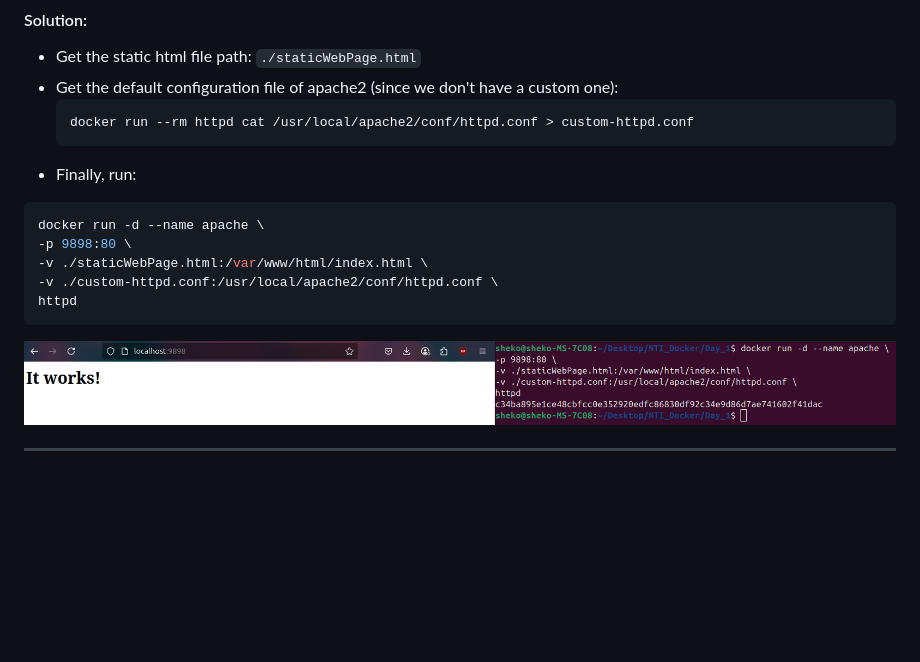
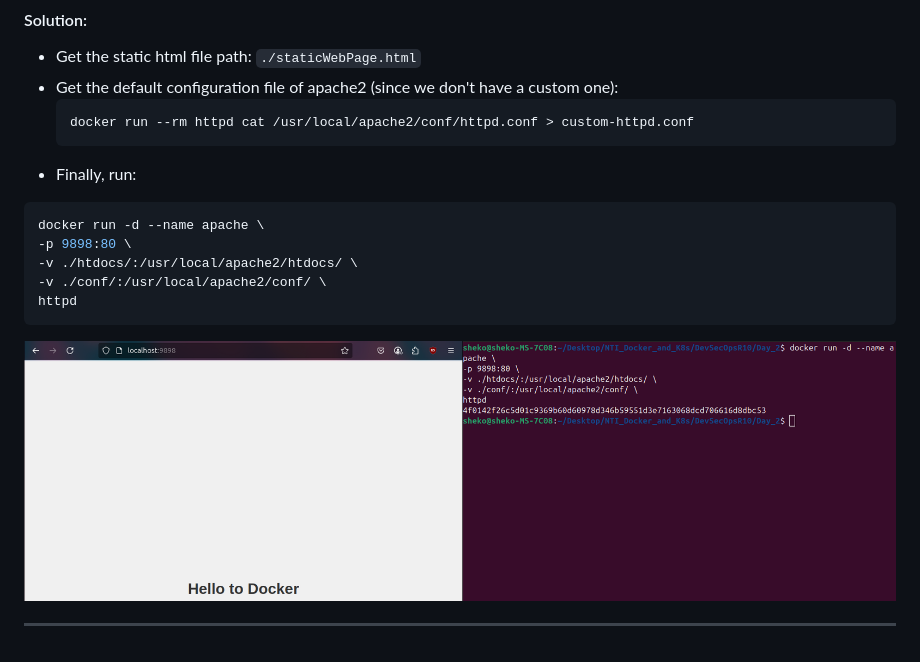
Before and after one commit to GergesNagy/DevSecOpsR10, a Markdown page: Day_1/README.md, the part around the change. GitHub-like rendering; pictures changed too: Day_1/Screenshots/problem3.png; blank space fills up the shorter version.

````diff
--- a/Day_1/README.md
+++ b/Day_1/README.md
@@ -52,8 +52,8 @@ docker container prune
 ```sh
 docker run -d --name apache \
 -p 9898:80 \
--v ./staticWebPage.html:/var/www/html/index.html \
--v ./custom-httpd.conf:/usr/local/apache2/conf/httpd.conf \
+-v ./htdocs/:/usr/local/apache2/htdocs/ \
+-v ./conf/:/usr/local/apache2/conf/ \
 httpd
 ```
 ![Image](Screenshots/problem3.png)
````
Also changed, not shown: Day_2/README.md (added, +45 -0 lines), Day_2/Screenshots/problem4.1.png (added), Day_2/Screenshots/problem4.2.png (added), Day_2/Screenshots/problem4.3.png (added), Day_2/Screenshots/problem4.4.png (added), Day_2/Screenshots/problem5.png (added), 7 other files.
